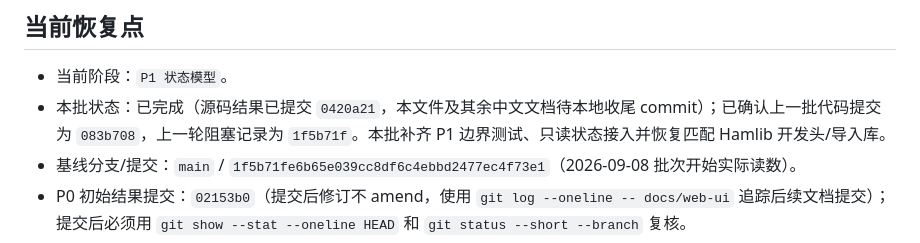
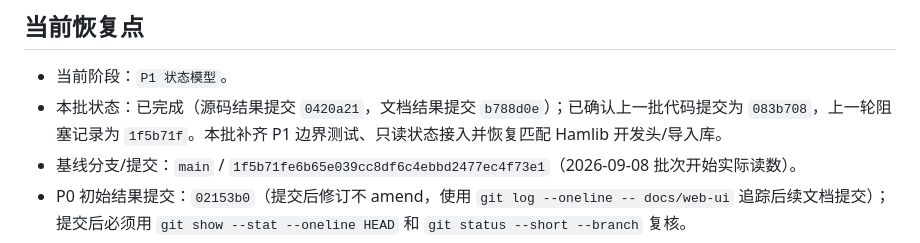
Before and after one commit to iCassius/JTDX_mod, a Markdown page: docs/web-ui/PROGRESS_zh-CN.md, the part around the change. GitHub-like rendering.

Commit message:
文档：标记 P1 批次收尾完成

```diff
--- a/docs/web-ui/PROGRESS_zh-CN.md
+++ b/docs/web-ui/PROGRESS_zh-CN.md
@@ -5,7 +5,7 @@
 ## 当前恢复点
 
 - 当前阶段：`P1 状态模型`。
-- 本批状态：已完成（源码结果已提交 `0420a21`，本文件及其余中文文档待本地收尾 commit）；已确认上一批代码提交为 `083b708`，上一轮阻塞记录为 `1f5b71f`。本批补齐 P1 边界测试、只读状态接入并恢复匹配 Hamlib 开发头/导入库。
+- 本批状态：已完成（源码结果提交 `0420a21`，文档结果提交 `b788d0e`）；已确认上一批代码提交为 `083b708`，上一轮阻塞记录为 `1f5b71f`。本批补齐 P1 边界测试、只读状态接入并恢复匹配 Hamlib 开发头/导入库。
 - 基线分支/提交：`main` / `1f5b71fe6b65e039cc8df6c4ebbd2477ec4f73e1`（2026-09-08 批次开始实际读数）。
 - P0 初始结果提交：`02153b0`（提交后修订不 amend，使用 `git log --oneline -- docs/web-ui` 追踪后续文档提交）；提交后必须用 `git show --stat --oneline HEAD` 和 `git status --short --branch` 复核。
 - 工作树预期：本批结束前列出并精确提交本批修改；不得覆盖其他工作。
```
